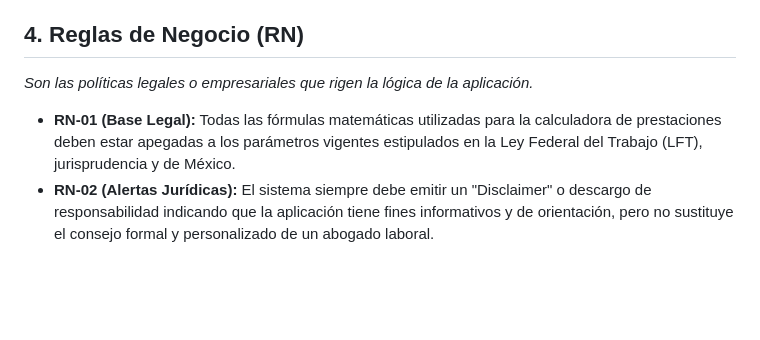
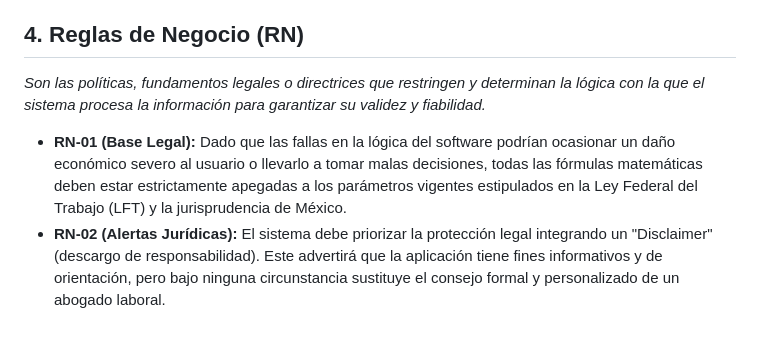
Before and after one commit to Ivanmagallona/App-Jur-dica-Laboral, a Markdown page: README.md, the part around the change. Rendered like a GitHub page; blank space fills up the shorter version.

Commit message:
Se actualizaron las REglas de Negocio

```diff
--- a/README.md
+++ b/README.md
@@ -32,7 +32,7 @@ Antes de definir la funcionalidad del software, es de importancia crítica comun
 * **RNF-04 (Desempeño):** Para asegurar un funcionamiento eficiente, los algoritmos de cálculo y la generación de documentos PDF deben completarse en un tiempo de respuesta menor a 3 segundos.
 
 ## 4. Reglas de Negocio (RN)
-*Son las políticas legales o empresariales que rigen la lógica de la aplicación.*
+*Son las políticas, fundamentos legales o directrices que restringen y determinan la lógica con la que el sistema procesa la información para garantizar su validez y fiabilidad.*
 
-* **RN-01 (Base Legal):** Todas las fórmulas matemáticas utilizadas para la calculadora de prestaciones deben estar apegadas a los parámetros vigentes estipulados en la Ley Federal del Trabajo (LFT), jurisprudencia y de México.
-* **RN-02 (Alertas Jurídicas):** El sistema siempre debe emitir un "Disclaimer" o descargo de responsabilidad indicando que la aplicación tiene fines informativos y de orientación, pero no sustituye el consejo formal y personalizado de un abogado laboral.
+* **RN-01 (Base Legal):** Dado que las fallas en la lógica del software podrían ocasionar un daño económico severo al usuario o llevarlo a tomar malas decisiones, todas las fórmulas matemáticas deben estar estrictamente apegadas a los parámetros vigentes estipulados en la Ley Federal del Trabajo (LFT) y la jurisprudencia de México.
+* **RN-02 (Alertas Jurídicas):** El sistema debe priorizar la protección legal integrando un "Disclaimer" (descargo de responsabilidad). Este advertirá que la aplicación tiene fines informativos y de orientación, pero bajo ninguna circunstancia sustituye el consejo formal y personalizado de un abogado laboral.
```
